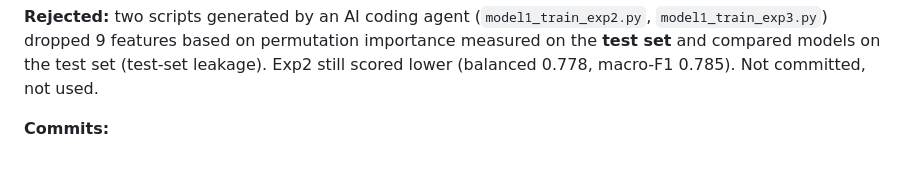
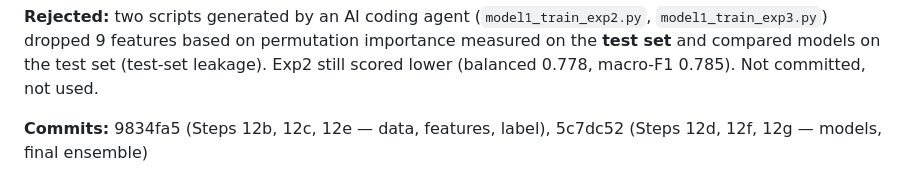
Before and after one commit to ritikaaramani/Green-Building-Assistant, a Markdown page: docs/model1_work_log.md, the part around the change. Drawn GitHub-style.

Commit message:
Model 1: log commit hashes for Steps 12b-12g
Co-Authored-By: Claude Opus 5.5 <noreply@anthropic.com>
Claude-Session: https://claude.ai/code/session_016FvzS5yw1fEFrNUVsdpX8Y

```diff
--- a/docs/model1_work_log.md
+++ b/docs/model1_work_log.md
@@ -545,4 +545,4 @@ Exploration on training buildings only (5-fold CV), run on a copy of the process
 
 **Rejected:** two scripts generated by an AI coding agent (`model1_train_exp2.py`, `model1_train_exp3.py`) dropped 9 features based on permutation importance measured on the **test set** and compared models on the test set (test-set leakage). Exp2 still scored lower (balanced 0.778, macro-F1 0.785). Not committed, not used.
 
-**Commits:** <fill in after committing>
+**Commits:** 9834fa5 (Steps 12b, 12c, 12e — data, features, label), 5c7dc52 (Steps 12d, 12f, 12g — models, final ensemble)
```
